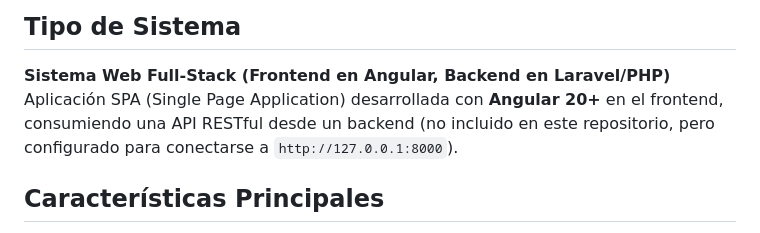
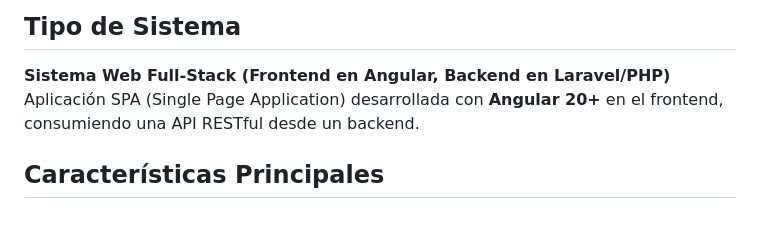
Before and after one commit to Alberth812/Proyecto-Final-programaci-n-web, a Markdown page: README.md, the part around the change. GitHub-like rendering.

```diff
--- a/README.md
+++ b/README.md
@@ -29,7 +29,7 @@
 
 ##   Tipo de Sistema
 **Sistema Web Full-Stack (Frontend en Angular, Backend en Laravel/PHP)**
-Aplicación SPA (Single Page Application) desarrollada con **Angular 20+** en el frontend, consumiendo una API RESTful desde un backend (no incluido en este repositorio, pero configurado para conectarse a `http://127.0.0.1:8000`).
+Aplicación SPA (Single Page Application) desarrollada con **Angular 20+** en el frontend, consumiendo una API RESTful desde un backend.
 
 
 
```
